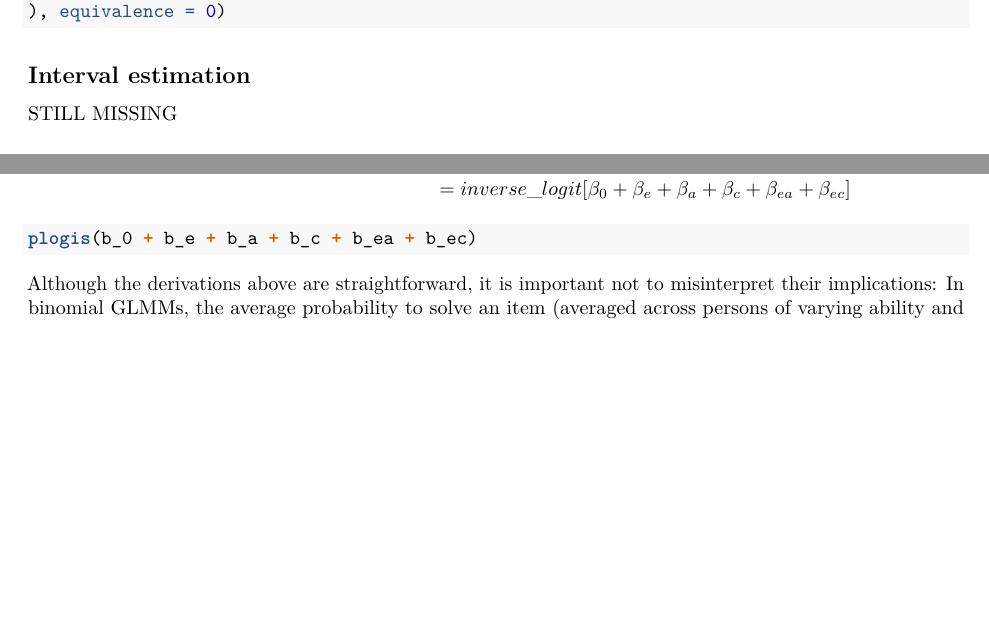
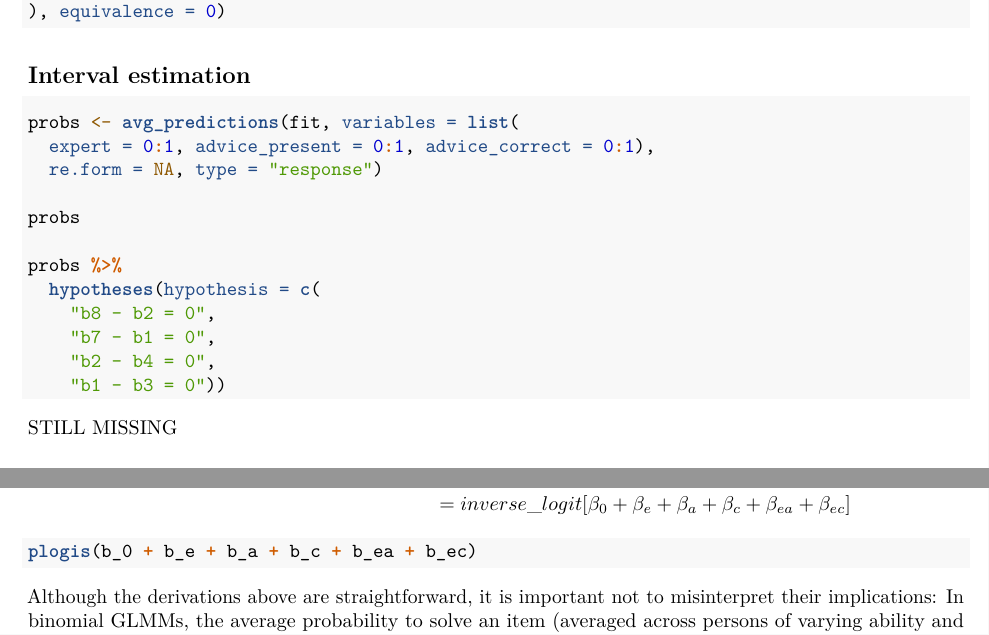
Before and after one commit to Timo-Ko/glmm_simulation_tutorial, an R Markdown document (docs/manuscript.Rmd): two parts of pages 14 and 15 of 22, joined at a grey line, cut so that both start at the same text, the shorter picture padded with empty space. Rendered offline with R 4.5, knitr and Pandoc, then LaTeX, with nearby package versions; drawn as R Markdown's standard PDF in place of the format the file asks for; some code elsewhere in the file could not run offline.

Commit message:
add marginaleffects code on interval estimation

````diff
--- a/docs/manuscript.Rmd
+++ b/docs/manuscript.Rmd
@@ -616,6 +616,22 @@ hypotheses(fit, hypothesis = c(
 
 ## Interval estimation
 
+```{r}
+probs <- avg_predictions(fit, variables = list(
+  expert = 0:1, advice_present = 0:1, advice_correct = 0:1),
+  re.form = NA, type = "response")
+
+probs
+
+probs %>%
+  hypotheses(hypothesis = c(
+    "b8 - b2 = 0",
+    "b7 - b1 = 0",
+    "b2 - b4 = 0",
+    "b1 - b3 = 0"))
+```
+
+
 STILL MISSING
 
 
````
